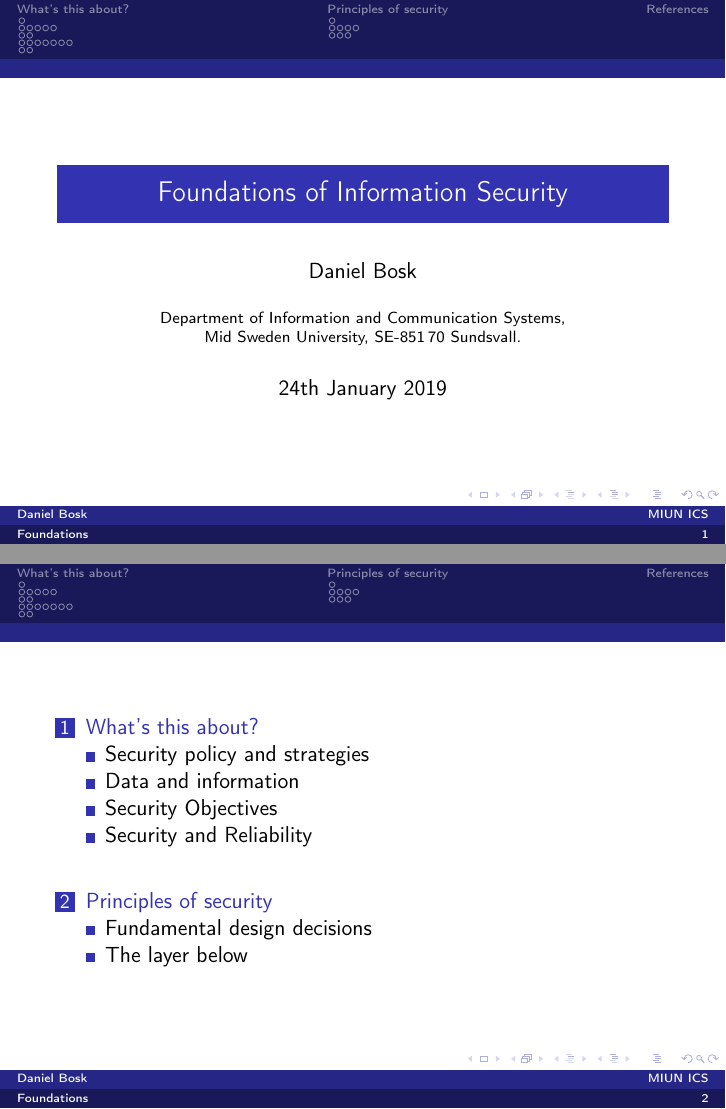
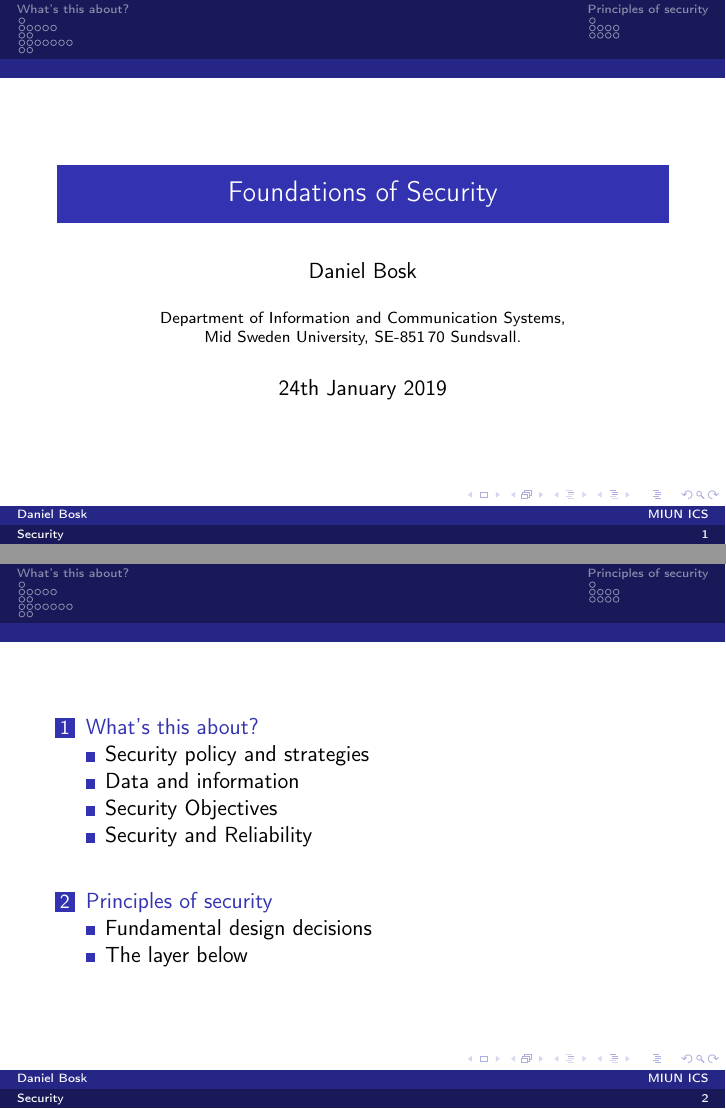
Before and after one commit to OpenSecEd/foundations, LaTeX slides (security/security.tex, which reads security/contents.tex): pages 1 and 2 of 34, joined at a grey line. Compiled offline with pdfLaTeX.

Commit message:
Changes overview to security

```diff
--- a/overview/contents.tex
+++ b/security/contents.tex
@@ -1,13 +1,3 @@
-\begin{frame}
-  \titlepage{}
-\end{frame}
-
-\begin{frame}
-	\tableofcontents
-	% You might wish to add the option [pausesections]
-\end{frame}
-
-
 % Since this a solution template for a generic talk, very little can
 % be said about how it should be structured. However, the talk length
 % of between 15min and 45min and the theme suggest that you stick to
--- a/overview/overview.tex
+++ b/security/security.tex
@@ -93,8 +93,8 @@
   \end{block}
 }
 
-\title[Foundations]{%
-  Foundations of Information Security
+\title[Security]{%
+  Foundations of Security
 }
 \author{Daniel Bosk}
 \institute[MIUN ICS]{%
@@ -115,5 +115,14 @@
 }
 
 \begin{document}
-\input{contents.tex}
+\begin{frame}
+  \titlepage{}
+\end{frame}
+
+\begin{frame}
+	\tableofcontents
+	% You might wish to add the option [pausesections]
+\end{frame}
+
+\mode<all>{\input{contents.tex}}
 \end{document}
```
Also changed, not shown: overview/Makefile (deleted), security/Makefile (added), security/abstract.tex (renamed from overview/abstract.tex), security/preamble.tex (renamed from overview/preamble.tex), security/security.bib (renamed from overview/overview.bib), 2 other files.
